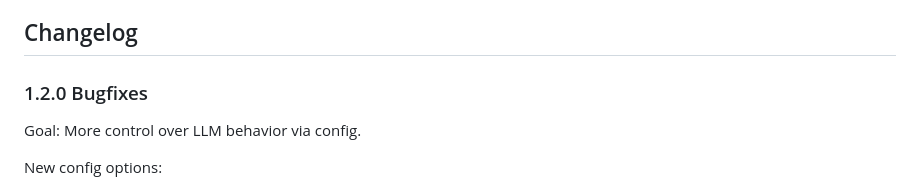
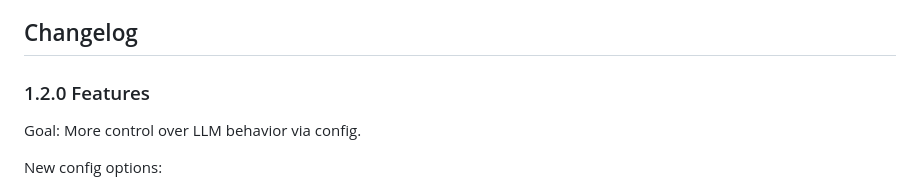
Before and after one commit to SaschaFuksa/hytale-bud-plugin, a Markdown page: README.md, the part around the change. Drawn GitHub-style.

Commit message:
Update changelog for version 1.2.0

```diff
--- a/README.md
+++ b/README.md
@@ -46,7 +46,7 @@ Custom Chat Interaction (Only with LLM enabled):
 
 ## Changelog
 
-### 1.2.0 Bugfixes
+### 1.2.0 Features
 Goal: More control over LLM behavior via config.
 
 New config options:
```
